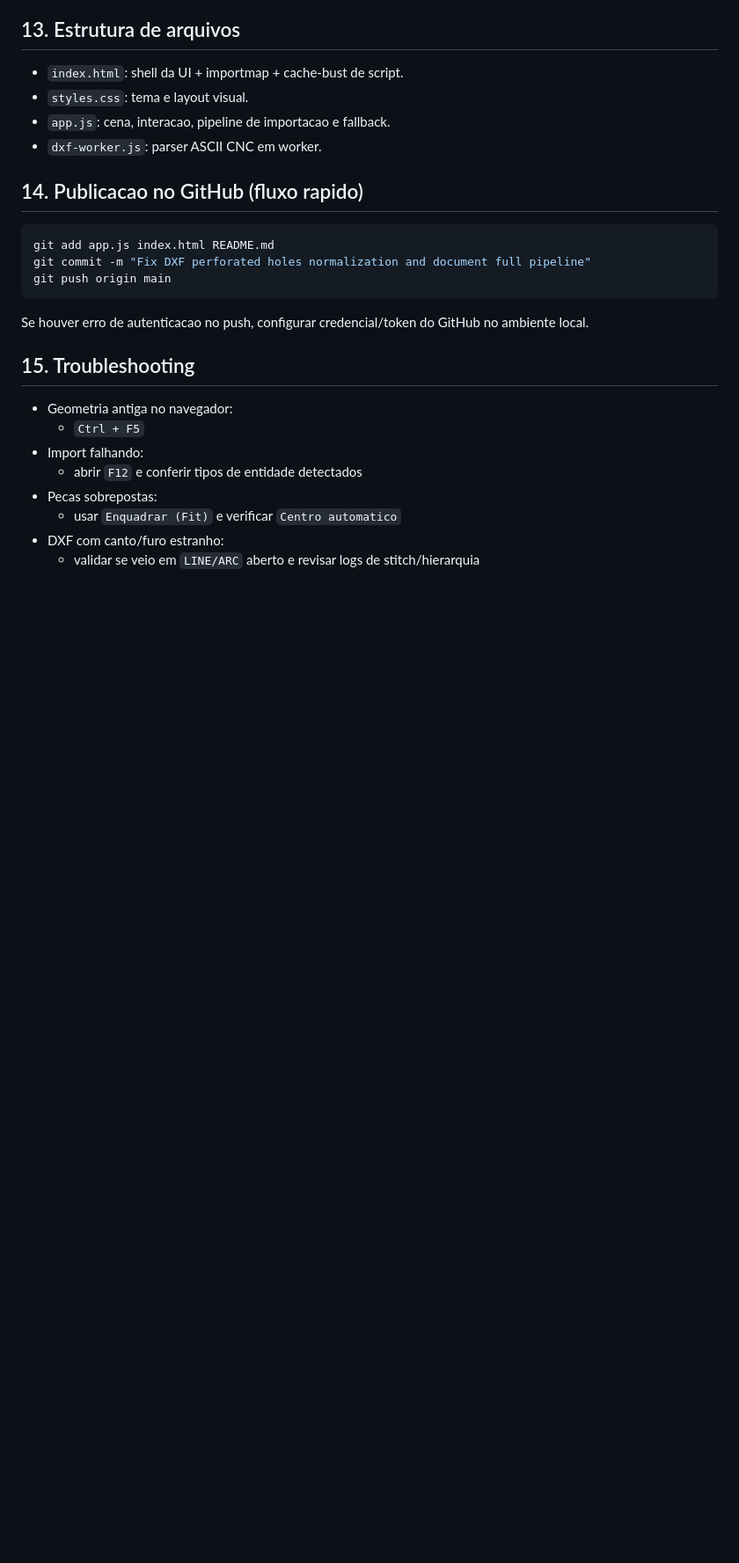
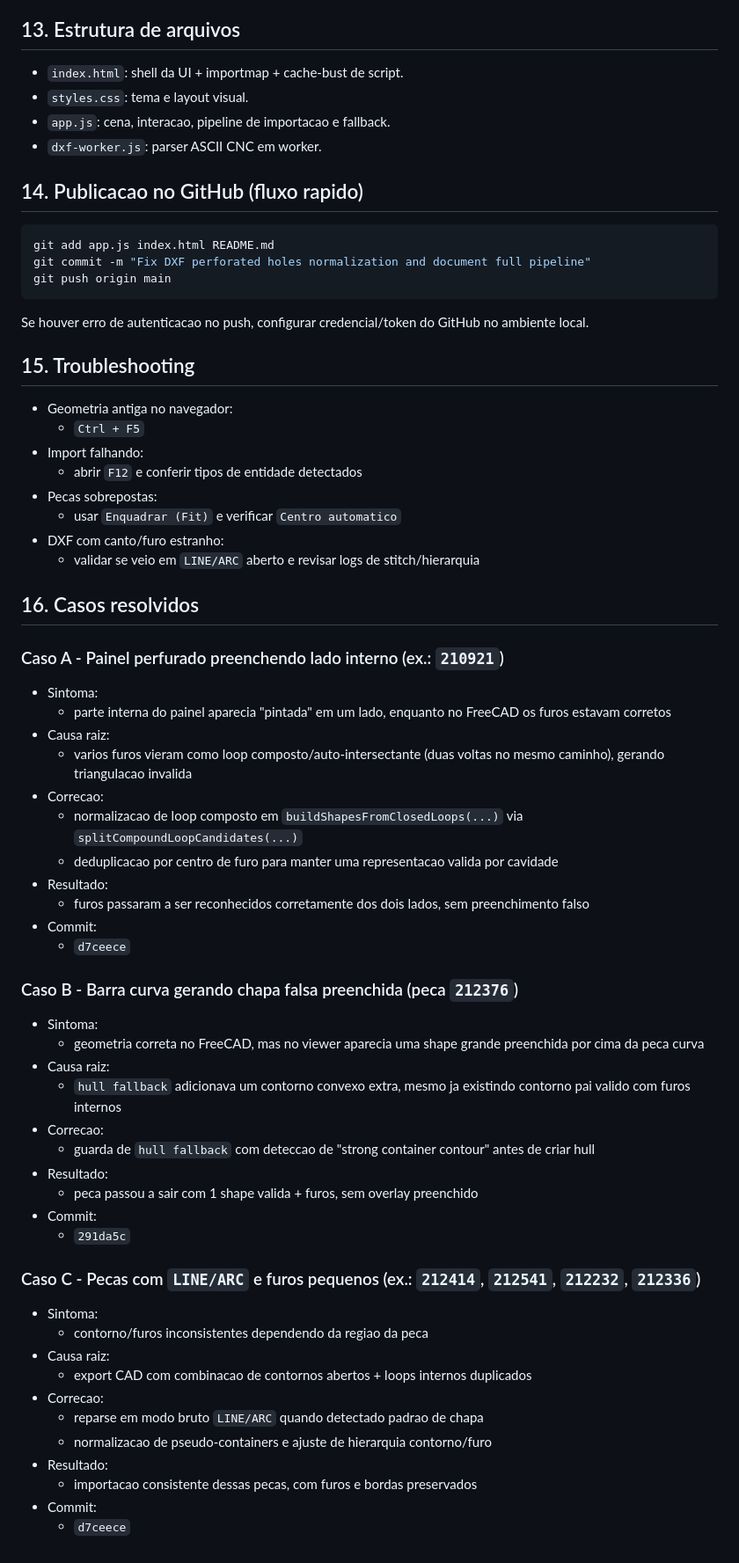
Before and after one commit to Paullovitt/dxf-3d-viewer, a Markdown page: README.md, the part around the change. Shown at 88% size. Rendered like a GitHub page; blank space fills up the shorter version.

Commit message:
Document resolved DXF root-cause cases in README

```diff
--- a/README.md
+++ b/README.md
@@ -231,3 +231,46 @@ Se houver erro de autenticacao no push, configurar credencial/token do GitHub no
   - usar `Enquadrar (Fit)` e verificar `Centro automatico`
 - DXF com canto/furo estranho:
   - validar se veio em `LINE/ARC` aberto e revisar logs de stitch/hierarquia
+
+## 16. Casos resolvidos
+
+### Caso A - Painel perfurado preenchendo lado interno (ex.: `210921`)
+
+- Sintoma:
+  - parte interna do painel aparecia \"pintada\" em um lado, enquanto no FreeCAD os furos estavam corretos
+- Causa raiz:
+  - varios furos vieram como loop composto/auto-intersectante (duas voltas no mesmo caminho), gerando triangulacao invalida
+- Correcao:
+  - normalizacao de loop composto em `buildShapesFromClosedLoops(...)` via `splitCompoundLoopCandidates(...)`
+  - deduplicacao por centro de furo para manter uma representacao valida por cavidade
+- Resultado:
+  - furos passaram a ser reconhecidos corretamente dos dois lados, sem preenchimento falso
+- Commit:
+  - `d7ceece`
+
+### Caso B - Barra curva gerando chapa falsa preenchida (peca `212376`)
+
+- Sintoma:
+  - geometria correta no FreeCAD, mas no viewer aparecia uma shape grande preenchida por cima da peca curva
+- Causa raiz:
+  - `hull fallback` adicionava um contorno convexo extra, mesmo ja existindo contorno pai valido com furos internos
+- Correcao:
+  - guarda de `hull fallback` com deteccao de \"strong container contour\" antes de criar hull
+- Resultado:
+  - peca passou a sair com 1 shape valida + furos, sem overlay preenchido
+- Commit:
+  - `291da5c`
+
+### Caso C - Pecas com `LINE/ARC` e furos pequenos (ex.: `212414`, `212541`, `212232`, `212336`)
+
+- Sintoma:
+  - contorno/furos inconsistentes dependendo da regiao da peca
+- Causa raiz:
+  - export CAD com combinacao de contornos abertos + loops internos duplicados
+- Correcao:
+  - reparse em modo bruto `LINE/ARC` quando detectado padrao de chapa
+  - normalizacao de pseudo-containers e ajuste de hierarquia contorno/furo
+- Resultado:
+  - importacao consistente dessas pecas, com furos e bordas preservados
+- Commit:
+  - `d7ceece`
```
